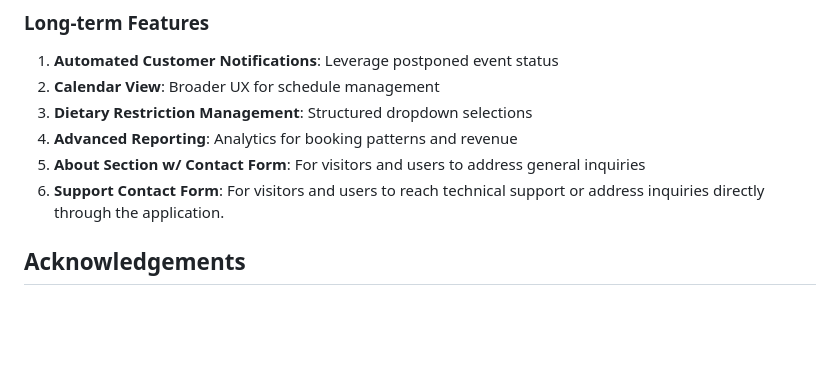
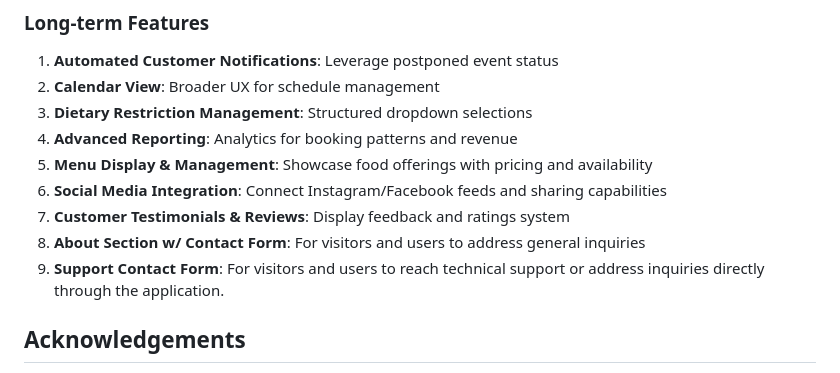
Before and after one commit to iliana-marquez/axoelote-foodtruck-app, a Markdown page: README.md, the part around the change. Rendered like a GitHub page; blank space fills up the shorter version.

Commit message:
docs(readme): add missing long-term future enhancements

```diff
--- a/README.md
+++ b/README.md
@@ -390,8 +390,11 @@ The application is configured for Heroku deployment with:
 2. **Calendar View**: Broader UX for schedule management
 3. **Dietary Restriction Management**: Structured dropdown selections
 4. **Advanced Reporting**: Analytics for booking patterns and revenue
-5. **About Section w/ Contact Form**: For visitors and users to address general inquiries
-5. **Support Contact Form**: For visitors and users to reach technical support or address inquiries directly through the application.
+5. **Menu Display & Management**: Showcase food offerings with pricing and availability
+6. **Social Media Integration**: Connect Instagram/Facebook feeds and sharing capabilities
+7. **Customer Testimonials & Reviews**: Display feedback and ratings system
+8. **About Section w/ Contact Form**: For visitors and users to address general inquiries
+9. **Support Contact Form**: For visitors and users to reach technical support or address inquiries directly through the application.
 
 ## Acknowledgements
 
```
